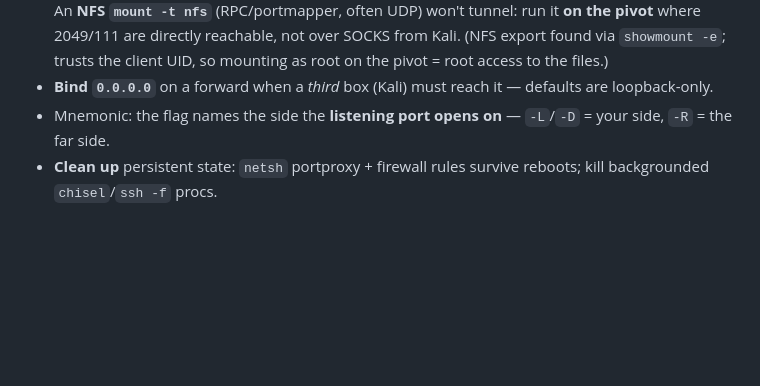
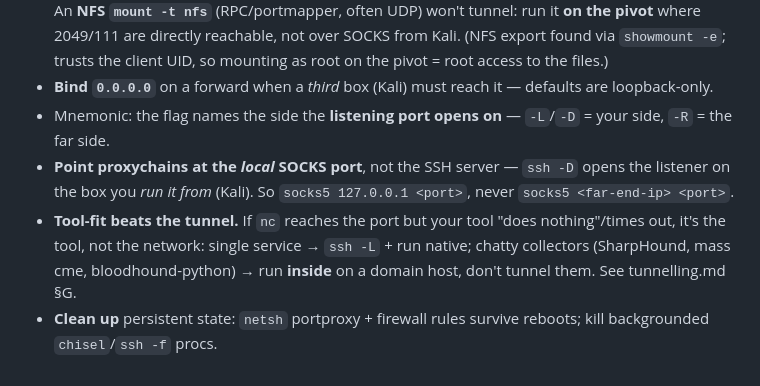
Before and after one commit to SkinnyRat/Cybersecurity, a Markdown page: tunnelling/README.md, the part around the change. GitHub-like rendering; blank space fills up the shorter version.

Commit message:
Add SOCKS tool-fit table + local-SOCKS-address gotcha to pivot notes

```diff
--- a/tunnelling/README.md
+++ b/tunnelling/README.md
@@ -86,4 +86,9 @@ seq 1 254 | xargs -P64 -I{} sh -c 'nc -zw1 <NEWNET>.{} 445 2>/dev/null && echo "
   client UID, so mounting as root on the pivot = root access to the files.)
 - **Bind `0.0.0.0`** on a forward when a *third* box (Kali) must reach it — defaults are loopback-only.
 - Mnemonic: the flag names the side the **listening port opens on** — `-L`/`-D` = your side, `-R` = the far side.
+- **Point proxychains at the *local* SOCKS port**, not the SSH server — `ssh -D` opens the listener on
+  the box you *run it from* (Kali). So `socks5 127.0.0.1 <port>`, never `socks5 <far-end-ip> <port>`.
+- **Tool-fit beats the tunnel.** If `nc` reaches the port but your tool "does nothing"/times out, it's
+  the tool, not the network: single service → `ssh -L` + run native; chatty collectors (SharpHound,
+  mass cme, bloodhound-python) → run **inside** on a domain host, don't tunnel them. See tunnelling.md §G.
 - **Clean up** persistent state: `netsh` portproxy + firewall rules survive reboots; kill backgrounded `chisel`/`ssh -f` procs.
```
Also changed, not shown: tunnelling/tunnelling.md (+24 -3 lines).
